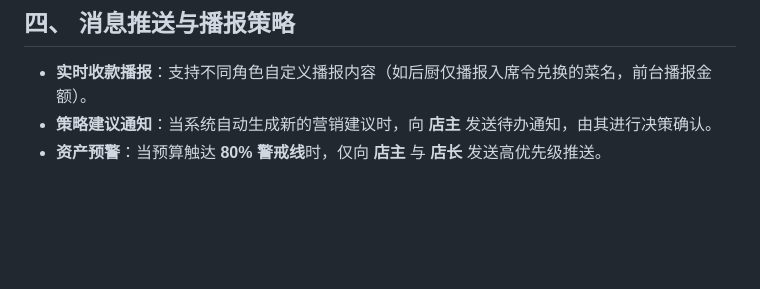
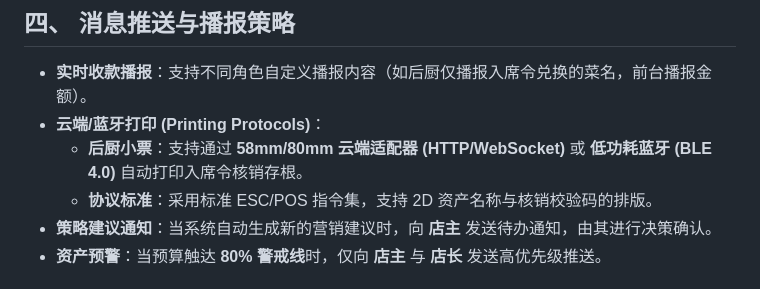
Before and after one commit to LiPlayer/MealQuest, a Markdown page: MealQuest_Merchant_Spec.md, the part around the change. Drawn GitHub-style; blank space fills up the shorter version.

Commit message:
docs: Update MealQuest and Merchant specification documents.

```diff
--- a/MealQuest_Merchant_Spec.md
+++ b/MealQuest_Merchant_Spec.md
@@ -99,6 +99,9 @@ App 采用底部 5-Tab 结构，确保所有高频功能一触即达：
 ## 四、 消息推送与播报策略
 
 *   **实时收款播报**：支持不同角色自定义播报内容（如后厨仅播报入席令兑换的菜名，前台播报金额）。
+*   **云端/蓝牙打印 (Printing Protocols)**：
+    *   **后厨小票**：支持通过 **58mm/80mm 云端适配器 (HTTP/WebSocket)** 或 **低功耗蓝牙 (BLE 4.0)** 自动打印入席令核销存根。
+    *   **协议标准**：采用标准 ESC/POS 指令集，支持 2D 资产名称与核销校验码的排版。
 *   **策略建议通知**：当系统自动生成新的营销建议时，向 **店主** 发送待办通知，由其进行决策确认。
 *   **资产预警**：当预算触达 **80% 警戒线**时，仅向 **店主** 与 **店长** 发送高优先级推送。
 
```
Also changed, not shown: MealQuest_Spec.md (+88 -76 lines).
